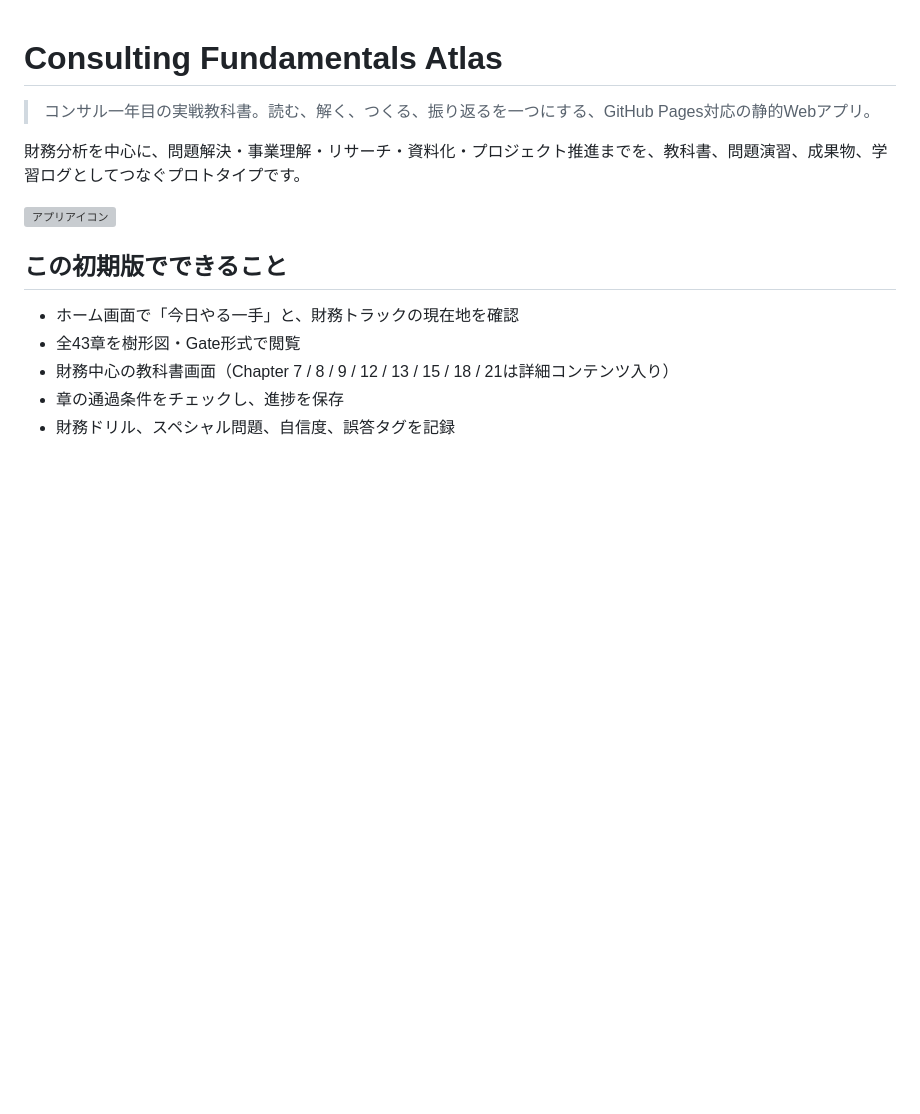
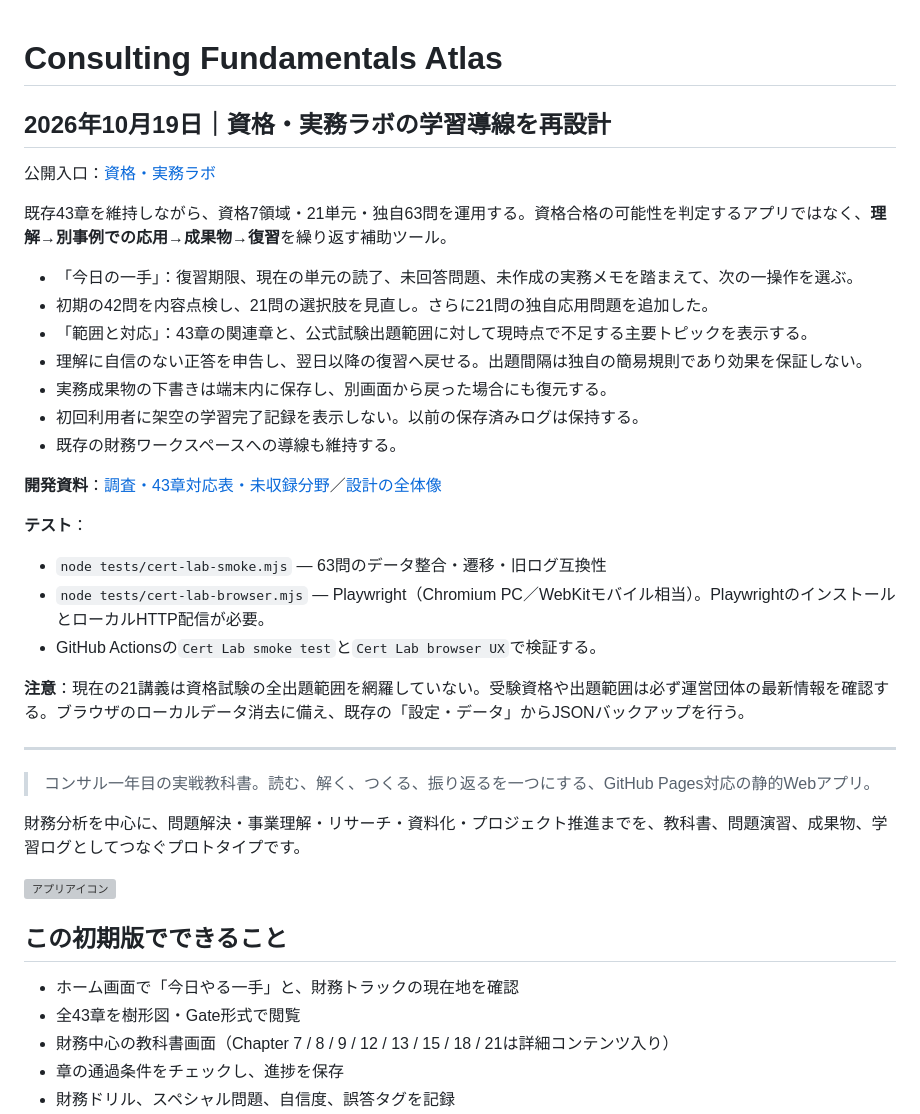
Before and after one commit to silovar-uk/consultingstudy, a Markdown page: README.md, the part around the change. GitHub-like rendering; blank space fills up the shorter version; grey boxes are pictures that could not be loaded.

Commit message:
63問・学習導線・旧43章連携・テスト方法をREADMEの先頭へ反映

```diff
--- a/README.md
+++ b/README.md
@@ -1,4 +1,29 @@
 # Consulting Fundamentals Atlas
+
+## 2026年10月19日｜資格・実務ラボの学習導線を再設計
+
+公開入口：[資格・実務ラボ](https://silovar-uk.github.io/consultingstudy/#/cert-lab)
+
+既存43章を維持しながら、資格7領域・21単元・独自63問を運用する。資格合格の可能性を判定するアプリではなく、**理解→別事例での応用→成果物→復習**を繰り返す補助ツール。
+
+- 「今日の一手」：復習期限、現在の単元の読了、未回答問題、未作成の実務メモを踏まえて、次の一操作を選ぶ。
+- 初期の42問を内容点検し、21問の選択肢を見直し。さらに21問の独自応用問題を追加した。
+- 「範囲と対応」：43章の関連章と、公式試験出題範囲に対して現時点で不足する主要トピックを表示する。
+- 理解に自信のない正答を申告し、翌日以降の復習へ戻せる。出題間隔は独自の簡易規則であり効果を保証しない。
+- 実務成果物の下書きは端末内に保存し、別画面から戻った場合にも復元する。
+- 初回利用者に架空の学習完了記録を表示しない。以前の保存済みログは保持する。
+- 既存の財務ワークスペースへの導線も維持する。
+
+**開発資料**：[調査・43章対応表・未収録分野](docs/learning-audit-2026-10-19.md)／[設計の全体像](docs/cert-lab-guide.md)
+
+**テスト**：
+- `node tests/cert-lab-smoke.mjs` — 63問のデータ整合・遷移・旧ログ互換性
+- `node tests/cert-lab-browser.mjs` — Playwright（Chromium PC／WebKitモバイル相当）。PlaywrightのインストールとローカルHTTP配信が必要。
+- GitHub Actionsの`Cert Lab smoke test`と`Cert Lab browser UX`で検証する。
+
+**注意**：現在の21講義は資格試験の全出題範囲を網羅していない。受験資格や出題範囲は必ず運営団体の最新情報を確認する。ブラウザのローカルデータ消去に備え、既存の「設定・データ」からJSONバックアップを行う。
+
+---
 
 > コンサル一年目の実戦教科書。読む、解く、つくる、振り返るを一つにする、GitHub Pages対応の静的Webアプリ。
 
```
